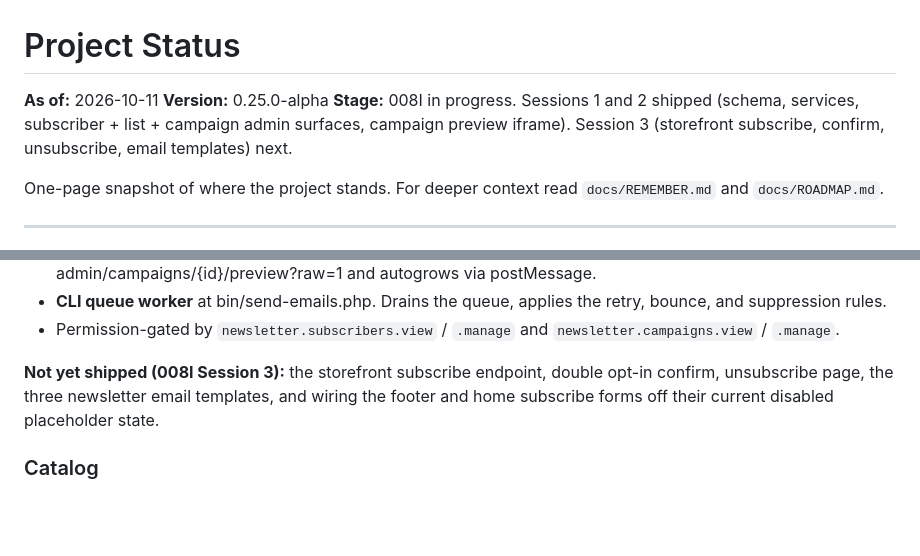
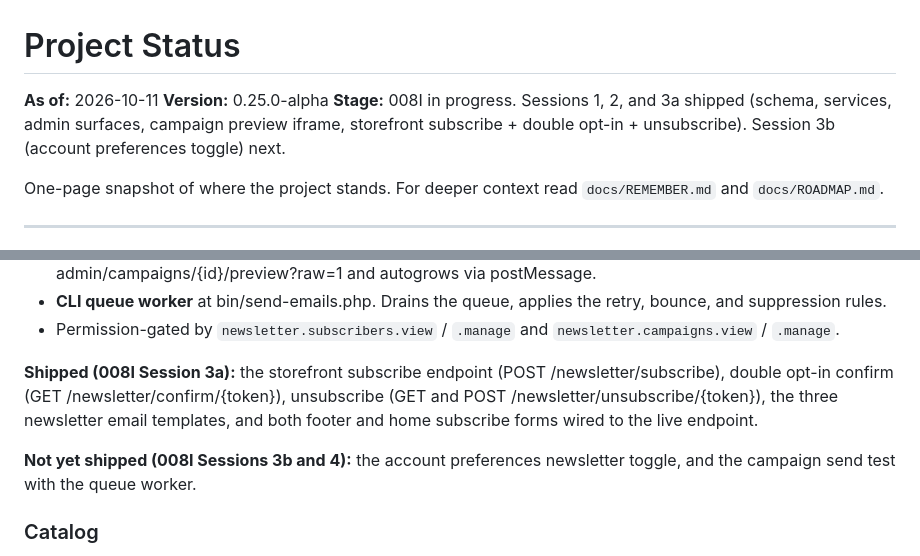
Before and after one commit to bobsplaceshop-art/commerceaid, a Markdown page: docs/STATUS.md, 2 parts joined by grey strips. Rendered like a GitHub page; blank space fills up the shorter version.

```diff
--- a/docs/STATUS.md
+++ b/docs/STATUS.md
@@ -2,7 +2,7 @@
 
 **As of:** 2026-10-11
 **Version:** 0.25.0-alpha
-**Stage:** 008I in progress. Sessions 1 and 2 shipped (schema, services, subscriber + list + campaign admin surfaces, campaign preview iframe). Session 3 (storefront subscribe, confirm, unsubscribe, email templates) next.
+**Stage:** 008I in progress. Sessions 1, 2, and 3a shipped (schema, services, admin surfaces, campaign preview iframe, storefront subscribe + double opt-in + unsubscribe). Session 3b (account preferences toggle) next.
 
 One-page snapshot of where the project stands. For deeper context
 read `docs/REMEMBER.md` and `docs/ROADMAP.md`.
@@ -142,11 +142,16 @@ read `docs/REMEMBER.md` and `docs/ROADMAP.md`.
 - Permission-gated by `newsletter.subscribers.view` /
   `.manage` and `newsletter.campaigns.view` / `.manage`.
 
-**Not yet shipped (008I Session 3):** the storefront
-subscribe endpoint, double opt-in confirm, unsubscribe
-page, the three newsletter email templates, and wiring
-the footer and home subscribe forms off their current
-disabled placeholder state.
+**Shipped (008I Session 3a):** the storefront subscribe
+endpoint (POST /newsletter/subscribe), double opt-in
+confirm (GET /newsletter/confirm/{token}), unsubscribe
+(GET and POST /newsletter/unsubscribe/{token}), the
+three newsletter email templates, and both footer and
+home subscribe forms wired to the live endpoint.
+
+**Not yet shipped (008I Sessions 3b and 4):** the
+account preferences newsletter toggle, and the campaign
+send test with the queue worker.
 
 ### Catalog
 
```
Also changed, not shown: docs/ROADMAP.md (+13 -7 lines).
